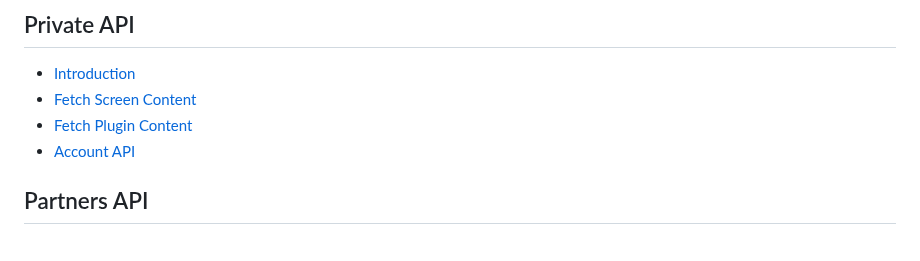
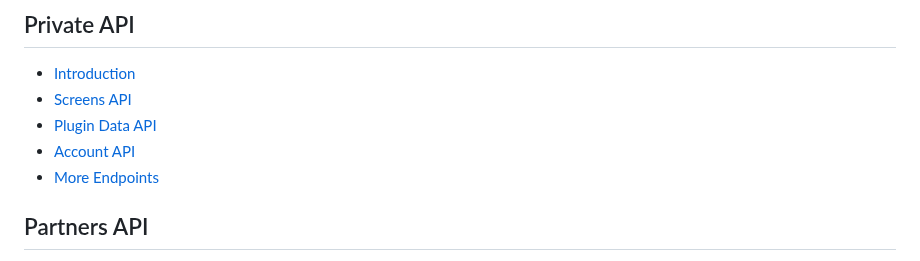
Before and after one commit to usetrmnl/api-docs, a Markdown page: SUMMARY.md, the part around the change. GitHub-like rendering.

```diff
--- a/SUMMARY.md
+++ b/SUMMARY.md
@@ -38,9 +38,10 @@
 ## Private API
 
 * [Introduction](private-api/introduction.md)
-* [Fetch Screen Content](private-api/fetch-screen-content.md)
-* [Fetch Plugin Content](private-api/fetch-plugin-content.md)
+* [Screens API](private-api/fetch-screen-content.md)
+* [Plugin Data API](private-api/fetch-plugin-content.md)
 * [Account API](private-api/account-api.md)
+* [More Endpoints](private-api/more-endpoints.md)
 
 ## Partners API
 
```
Also changed, not shown: private-api/fetch-plugin-content.md (+10 -14 lines), private-api/more-endpoints.md (added, +5 -0 lines), .gitbook/assets/TRMNL-data-mode-example-node.png (added).
